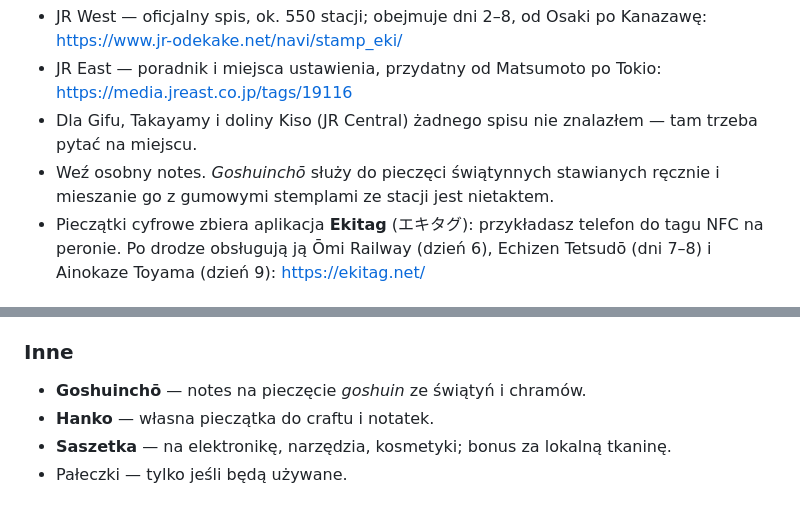
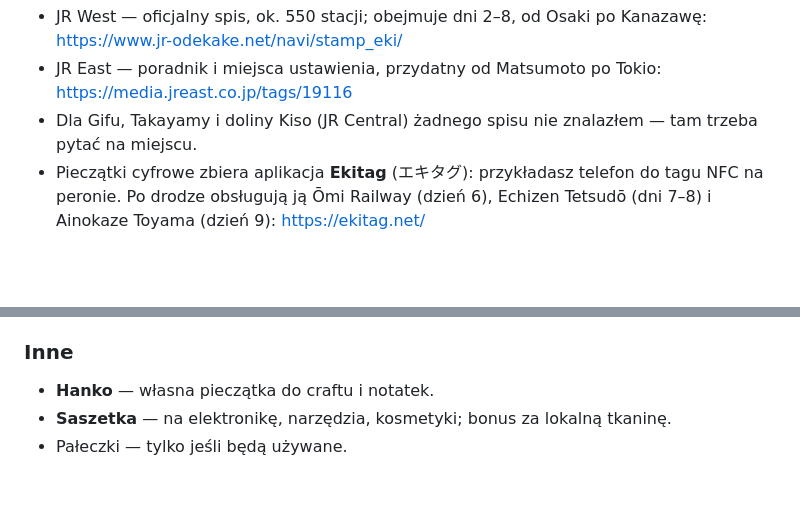
Before and after one commit to matisnape/cycling_trips, a Markdown page: trips/japonia-2026/tresc.md, 2 parts joined by grey strips. Drawn GitHub-style; blank space fills up the shorter version.

Commit message:
Japan: drop the goshuinchō, both mentions
Asked to remove the note under the station stamps, because the temple book is not
being bought. Which also retires its entry in the souvenir list — a thing you have
decided against has no business on a list of what to buy.

Co-Authored-By: Claude Opus 5 <noreply@anthropic.com>
Claude-Session: https://claude.ai/code/session_01UyGUDPuBbWCcoWBNUiZ7tT

```diff
--- a/trips/japonia-2026/tresc.md
+++ b/trips/japonia-2026/tresc.md
@@ -508,7 +508,6 @@ Tuszowe pieczątki stoją na wielu dworcach, zwykle przy obsadzonej bramce albo
 - JR West — oficjalny spis, ok. 550 stacji; obejmuje dni 2–8, od Osaki po Kanazawę: https://www.jr-odekake.net/navi/stamp_eki/
 - JR East — poradnik i miejsca ustawienia, przydatny od Matsumoto po Tokio: https://media.jreast.co.jp/tags/19116
 - Dla Gifu, Takayamy i doliny Kiso (JR Central) żadnego spisu nie znalazłem — tam trzeba pytać na miejscu.
-- Weź osobny notes. *Goshuinchō* służy do pieczęci świątynnych stawianych ręcznie i mieszanie go z gumowymi stemplami ze stacji jest nietaktem.
 - Pieczątki cyfrowe zbiera aplikacja **Ekitag** (エキタグ): przykładasz telefon do tagu NFC na peronie. Po drodze obsługują ją Ōmi Railway (dzień 6), Echizen Tetsudō (dni 7–8) i Ainokaze Toyama (dzień 9): https://ekitag.net/
 
 ### W terenie
@@ -566,7 +565,6 @@ Godziny i adresy sprawdź przed pójściem, bo się zmieniają.
 
 ### Inne
 
-- **Goshuinchō** — notes na pieczęcie *goshuin* ze świątyń i chramów.
 - **Hanko** — własna pieczątka do craftu i notatek.
 - **Saszetka** — na elektronikę, narzędzia, kosmetyki; bonus za lokalną tkaninę.
 - Pałeczki — tylko jeśli będą używane.
```
